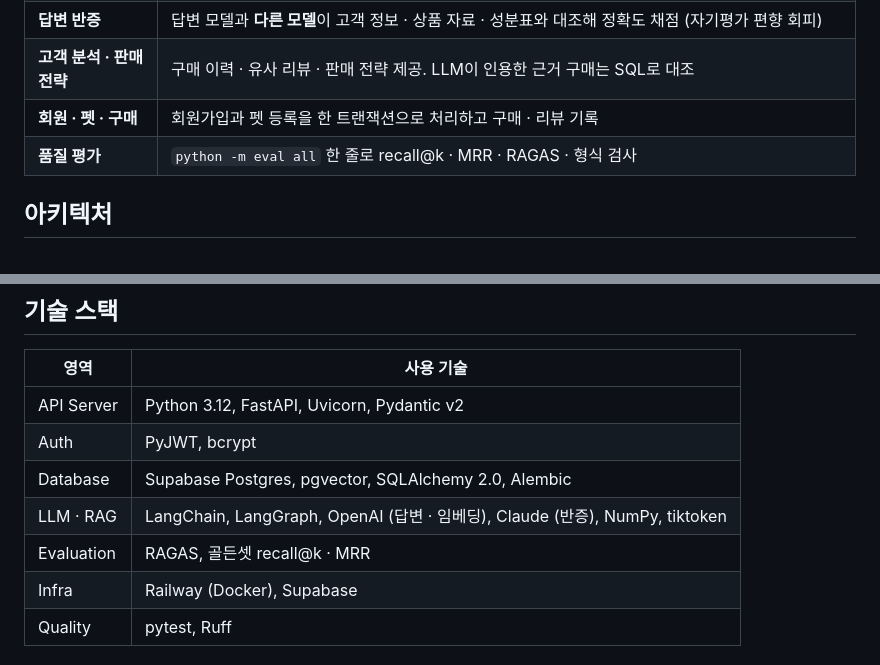
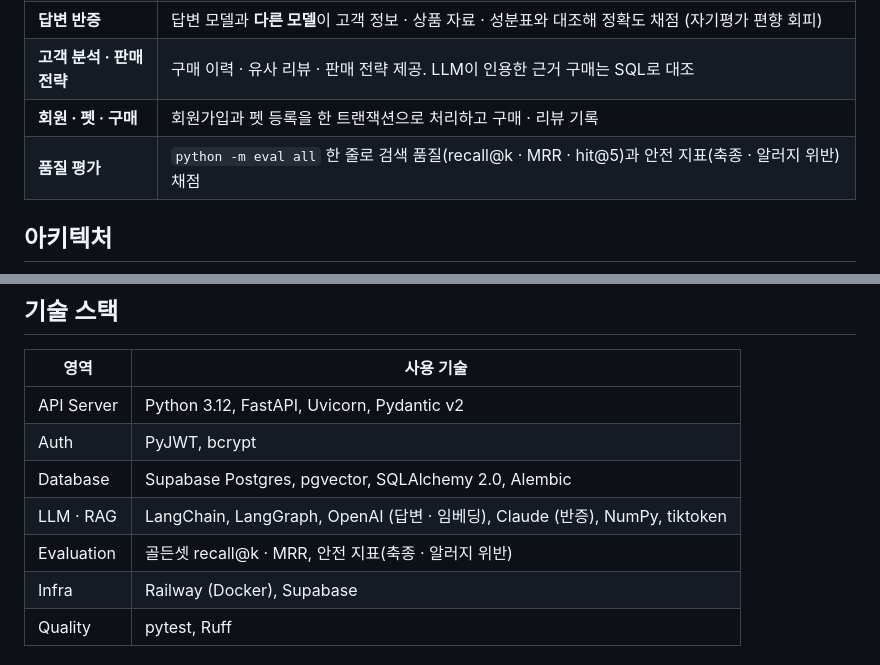
Before and after one commit to TodayWhatDish/dev-data-embed, a Markdown page: README.md, 2 parts joined by grey strips. GitHub-like rendering.

Commit message:
docs: Update README

```diff
--- a/README.md
+++ b/README.md
@@ -38,7 +38,7 @@ AI가 그 안에서 추천하고 질문에 답합니다. 화면은 [dev-web](htt
 | **답변 반증** | 답변 모델과 **다른 모델**이 고객 정보 · 상품 자료 · 성분표와 대조해 정확도 채점 (자기평가 편향 회피) |
 | **고객 분석 · 판매 전략** | 구매 이력 · 유사 리뷰 · 판매 전략 제공. LLM이 인용한 근거 구매는 SQL로 대조 |
 | **회원 · 펫 · 구매** | 회원가입과 펫 등록을 한 트랜잭션으로 처리하고 구매 · 리뷰 기록 |
-| **품질 평가** | `python -m eval all` 한 줄로 recall@k · MRR · RAGAS · 형식 검사 |
+| **품질 평가** | `python -m eval all` 한 줄로 검색 품질(recall@k · MRR · hit@5)과 안전 지표(축종 · 알러지 위반) 채점 |
 
 ## 아키텍처
 
@@ -97,7 +97,7 @@ CSV에서 임베딩까지 오프라인으로 만들고, 서버는 결과를 읽
 | Auth | PyJWT, bcrypt |
 | Database | Supabase Postgres, pgvector, SQLAlchemy 2.0, Alembic |
 | LLM · RAG | LangChain, LangGraph, OpenAI (답변 · 임베딩), Claude (반증), NumPy, tiktoken |
-| Evaluation | RAGAS, 골든셋 recall@k · MRR |
+| Evaluation | 골든셋 recall@k · MRR, 안전 지표(축종 · 알러지 위반) |
 | Infra | Railway (Docker), Supabase |
 | Quality | pytest, Ruff |
 
```
